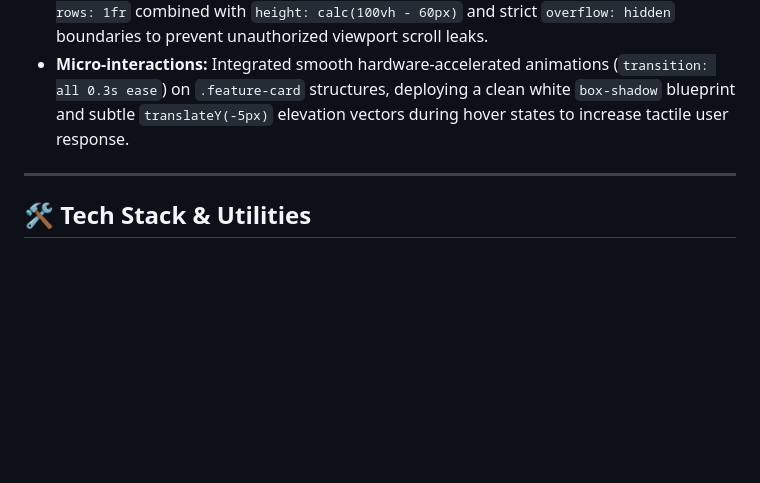
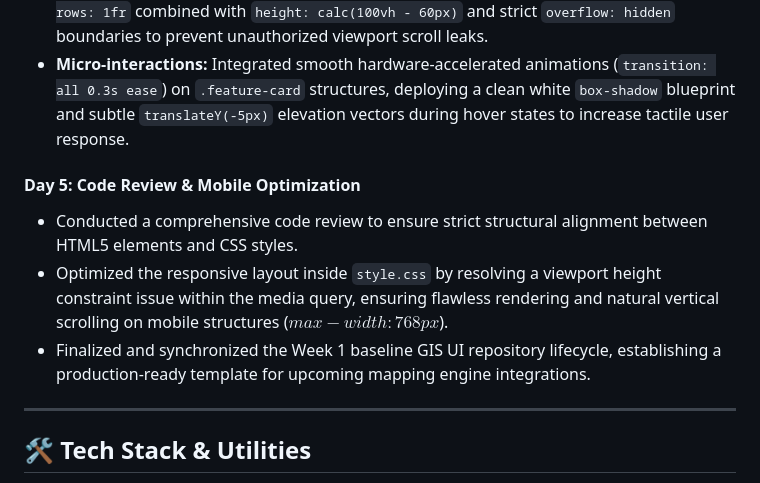
Before and after one commit to Ramadan-Sayed/riyadh-property-explorer, a Markdown page: README.md, the part around one of its changes. Rendered like a GitHub page; blank space fills up the shorter version.

Commit message:
docs: finalize week 1 sprint log and update roadmap status

```diff
--- a/README.md
+++ b/README.md
@@ -40,6 +43,11 @@ In the light of Riyadh's rapid urban expansion and multi-billion dollar developm
 - **Viewport Height Constraint:** Managed vertical workspace slicing with `grid-template-rows: 1fr` combined with `height: calc(100vh - 60px)` and strict `overflow: hidden` boundaries to prevent unauthorized viewport scroll leaks.
 - **Micro-interactions:** Integrated smooth hardware-accelerated animations (`transition: all 0.3s ease`) on `.feature-card` structures, deploying a clean white `box-shadow` blueprint and subtle `translateY(-5px)` elevation vectors during hover states to increase tactile user response.
 
+#### **Day 5: Code Review & Mobile Optimization**
+- Conducted a comprehensive code review to ensure strict structural alignment between HTML5 elements and CSS styles.
+- Optimized the responsive layout inside `style.css` by resolving a viewport height constraint issue within the media query, ensuring flawless rendering and natural vertical scrolling on mobile structures ($max-width: 768px$).
+- Finalized and synchronized the Week 1 baseline GIS UI repository lifecycle, establishing a production-ready template for upcoming mapping engine integrations.
+
 ---
 
 ## 🛠️ Tech Stack & Utilities
```
Also changed, not shown: other parts of README.md (+4 -1 lines).
